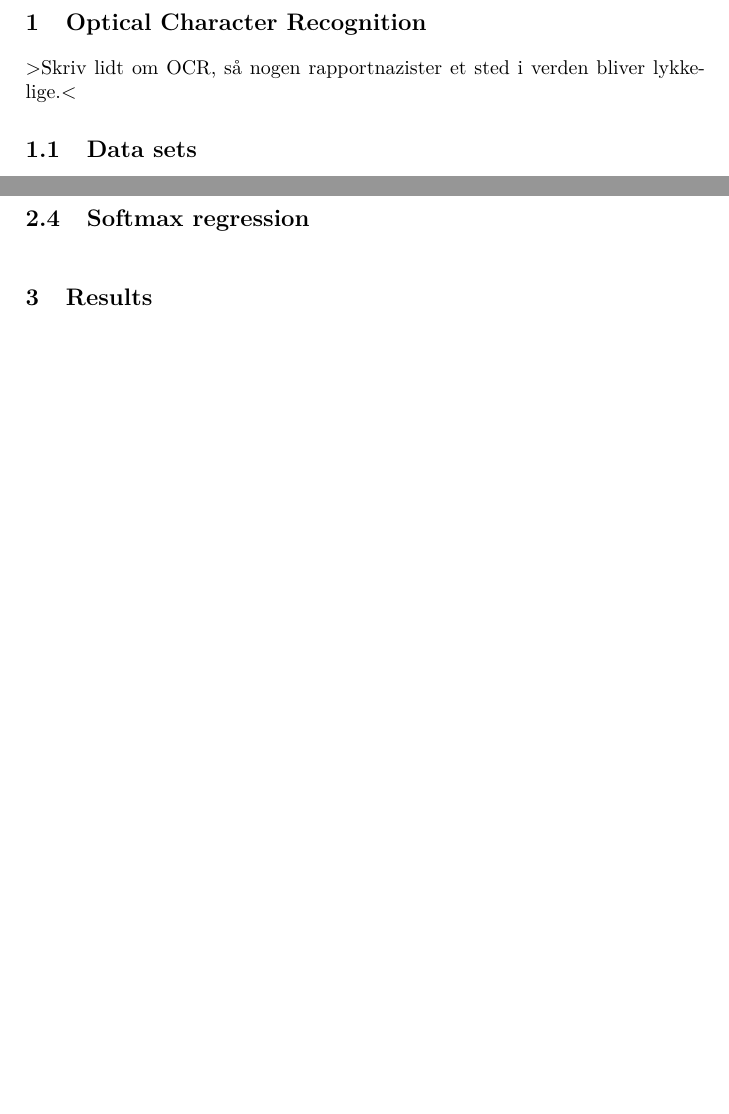
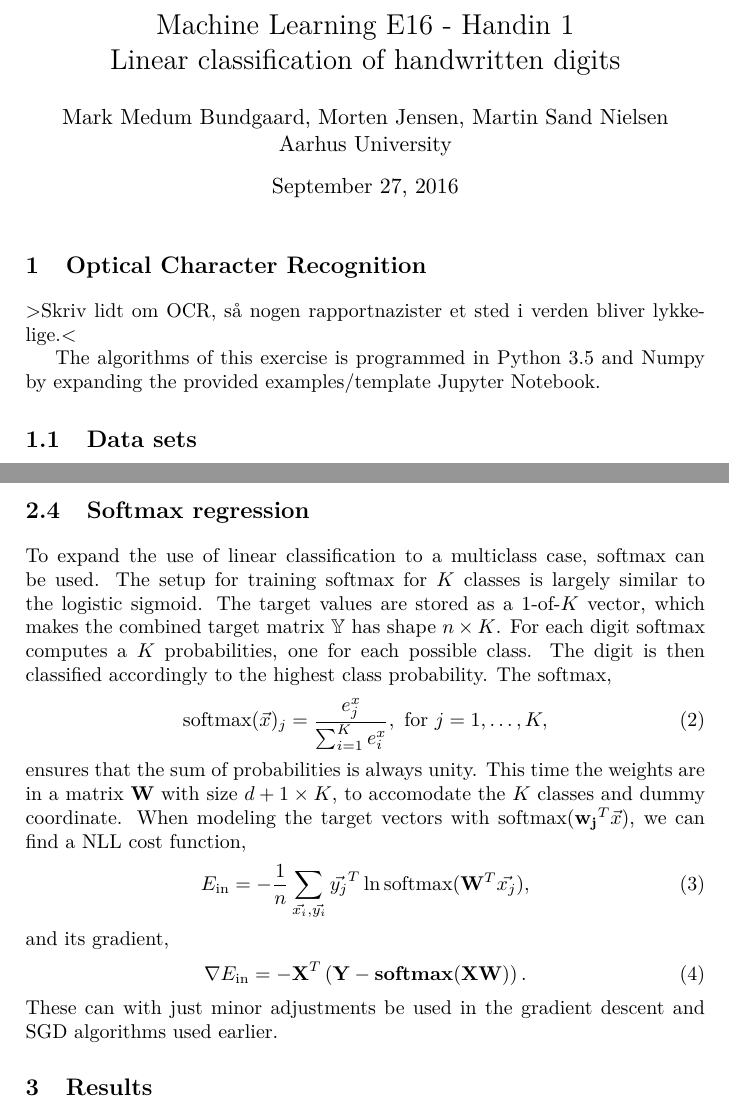
Before and after one commit to Malakith/dMachineLearning, a LaTeX book (handin1-group22.tex): two parts of pages 1 and 3 of 3 before the commit and two parts of pages 1 and 3 of 4 after it, joined at a grey line, cut at the place of the change, the shorter picture padded with empty space. Compiled offline with pdfLaTeX.

Commit message:
Added softmax-section to handin1

```diff
--- a/handin1-group22.tex
+++ b/handin1-group22.tex
@@ -5,7 +5,7 @@
 \usepackage[utf8]{inputenc}
 \usepackage[T1]{fontenc}
 \usepackage{lmodern}
-\renewcommand{\englishhyphenmins}{22} % Bedre orddeling
+\renewcommand{\englishhyphenmins}{22}
 
 
 % FIGURER
@@ -14,18 +14,27 @@
 % MATEMATIK
 \usepackage{amsmath}
 \usepackage{amssymb,amsthm,bm}
-\usepackage{mathtools}				% Rettelser til amsmath og fx white space ved summer, limits osv.
+\usepackage{mathtools}
 
 
 \begin{document}
 %\frontmatter
 %\clearpage
 %\tableofcontents*
+	\title{Machine Learning E16 - Handin 1\\Linear classification of handwritten digits}
+	\author{Mark Medum Bundgaard, Morten Jensen, Martin Sand Nielsen\\ Aarhus University}
+	\date{\today}
 
-\mainmatter
+	\mainmatter
+	\maketitle
 %\chapter{Introduction}½
+
+
+
 \chapter{Optical Character Recognition}
 >Skriv lidt om OCR, så nogen rapportnazister et sted i verden bliver lykkelige.<
+
+The algorithms of this exercise is programmed in Python 3.5 and Numpy by expanding the provided examples/template Jupyter Notebook.
 
 \section{Data sets}
 Two similar data sets is used for training and testing linear classifiers of handwritten digits. The first is the MNIST database\footnote{http://yann.lecun.com/exdb/mnist/} with $60000$ examples for training and $10000$ for testing. Second we have a smaller test and training set which has been written by students following the course \emph{Machine Learning} at Aarhus University through the last couple of years. We will distinguish them as the MNIST and AU data sets.
@@ -79,10 +89,19 @@ Therefore regularization of the weights is explored in section \ref{sec:reg}. An
 
 
 
-\section{Softmax regression}
-
-
-
+\section{Softmax regression}\label{sec:softmax}
+To expand the use of linear classification to a multiclass case, softmax can be used. The setup for training softmax for $K$ classes is largely similar to the logistic sigmoid. The target values are stored as a 1-of-$K$ vector, which makes the combined target matrix $\mathbb{Y}$ has shape $n \times K$. For each digit softmax computes a $K$ probabilities, one for each possible class. The digit is then classified accordingly to the highest class probability. The softmax,
+\begin{equation}
+\text{softmax}(\vec{x})_j = \frac{e^x_j}{\sum_{i=1}^K e^x_i}, \text{ for } j=1,\dots,K ,
+\end{equation}
+ensures that the sum of probabilities is always unity. This time the weights are in a matrix $\mathbf{W}$ with size $d+1 \times K$, to accomodate the $K$ classes and dummy coordinate. When modeling the target vectors with $\text{softmax}(\mathbf{w_j}^T \vec{x})$, we can find a NLL cost function,
+\begin{equation}
+E_\text{in} = - \frac{1}{n} \sum_{\vec{x_i}, \vec{y_i}} \vec{y_j}^T \ln\text{softmax}(\mathbf{W}^T \vec{x_j}),
+\end{equation} and its gradient,
+\begin{equation}
+\nabla E_\text{in} = -\mathbf{X}^T \left(\mathbf{Y - softmax(\mathbf{X}\mathbf{W})}\right).
+\end{equation}
+These can with just minor adjustments be used in the gradient descent and SGD algorithms used earlier.
 
 
 
```
Also changed, not shown: handin1-group22.tex (8 more changed lines).
